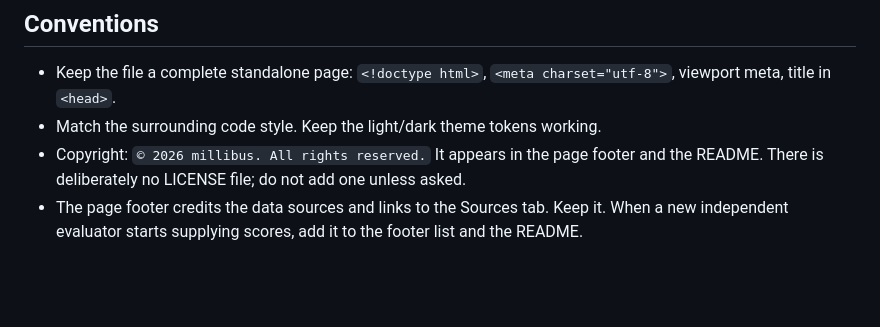
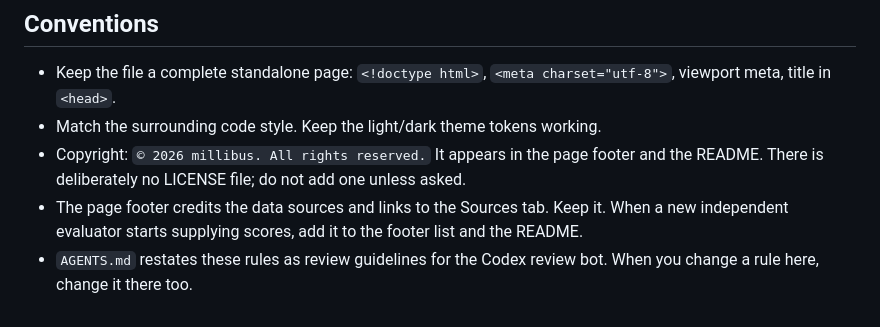
Before and after one commit to millibus/frontier-board, a Markdown page: CLAUDE.md, the part around the change. Drawn GitHub-style; blank space fills up the shorter version.

```diff
--- a/CLAUDE.md
+++ b/CLAUDE.md
@@ -69,3 +69,4 @@ node scripts/smoke.mjs         # headless Chromium: all five tabs, no errors, he
 - Match the surrounding code style. Keep the light/dark theme tokens working.
 - Copyright: `© 2026 millibus. All rights reserved.` It appears in the page footer and the README. There is deliberately no LICENSE file; do not add one unless asked.
 - The page footer credits the data sources and links to the Sources tab. Keep it. When a new independent evaluator starts supplying scores, add it to the footer list and the README.
+- `AGENTS.md` restates these rules as review guidelines for the Codex review bot. When you change a rule here, change it there too.
```
Also changed, not shown: AGENTS.md (added, +37 -0 lines).
